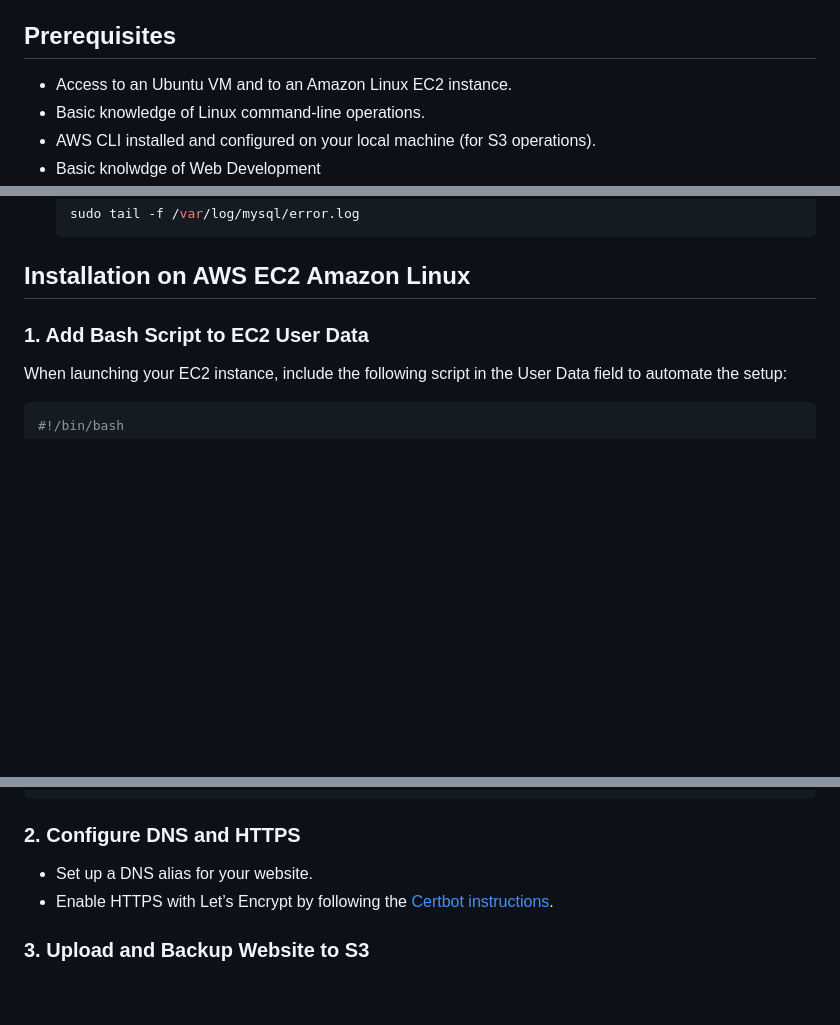
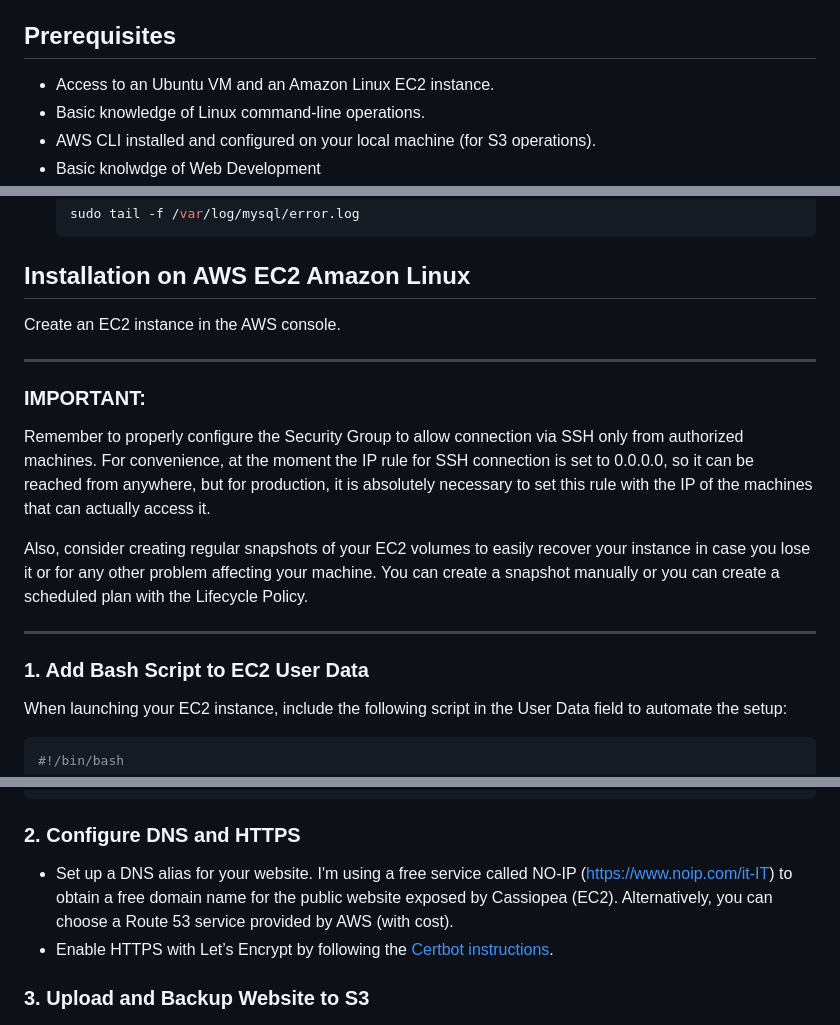
Before and after one commit to lightmnd/ial-cs-pw-2024, a Markdown page: README.md, 3 parts joined by grey strips. GitHub-like rendering; blank space fills up the shorter version.

Commit message:
Update README.md
added guide to free domain name and regular ec2 volume snapshots

```diff
--- a/README.md
+++ b/README.md
@@ -11,7 +11,7 @@ This guide provides step-by-step instructions for installing and configuring PHP
 
 ## Prerequisites
 
-- Access to an Ubuntu VM and to an Amazon Linux EC2 instance.
+- Access to an Ubuntu VM and an Amazon Linux EC2 instance.
 - Basic knowledge of Linux command-line operations.
 - AWS CLI installed and configured on your local machine (for S3 operations).
 - Basic knolwdge of Web Development
@@ -181,6 +181,20 @@ Ensure to replace the `$hostname_DBConn`, `$database_DBConn`, `$username_DBConn`
 
 ## Installation on AWS EC2 Amazon Linux
 
+Create an EC2 instance in the AWS console.
+
+---
+
+### IMPORTANT:
+Remember to properly configure the Security Group to allow connection via SSH only from authorized machines.
+For convenience, at the moment the IP rule for SSH connection is set to 0.0.0.0, so it can be reached from anywhere, but for production, it is absolutely necessary to set this rule with the IP of the machines that can actually access it.
+
+Also, consider creating regular snapshots of your EC2 volumes to easily recover your instance in case you lose it or for any other problem affecting your machine.
+You can create a snapshot manually or you can create a scheduled plan with the Lifecycle Policy.
+
+---
+
+
 ### 1. Add Bash Script to EC2 User Data
 
 When launching your EC2 instance, include the following script in the User Data field to automate the setup:
@@ -256,7 +270,7 @@ echo "The installation is completed. Visit http://<your-ec2-ip>/sito_test/info.p
 
 ### 2. Configure DNS and HTTPS
 
-- Set up a DNS alias for your website.
+- Set up a DNS alias for your website. I'm using a free service called NO-IP (https://www.noip.com/it-IT) to obtain a free domain name for the public website exposed by Cassiopea (EC2). Alternatively, you can choose a Route 53 service provided by AWS (with cost).
 - Enable HTTPS with Let’s Encrypt by following the [Certbot instructions](https://certbot.eff.org/instructions).
 
 ### 3. Upload and Backup Website to S3
```
